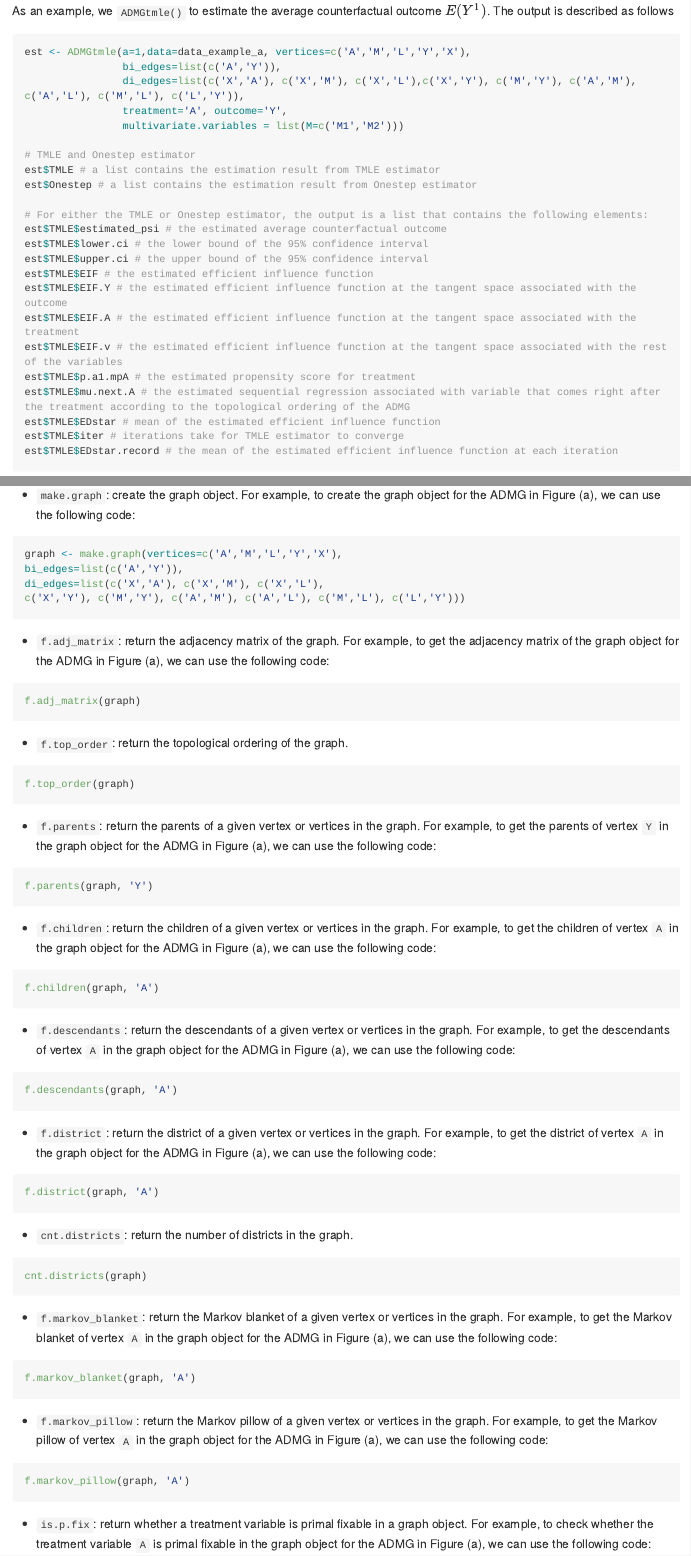
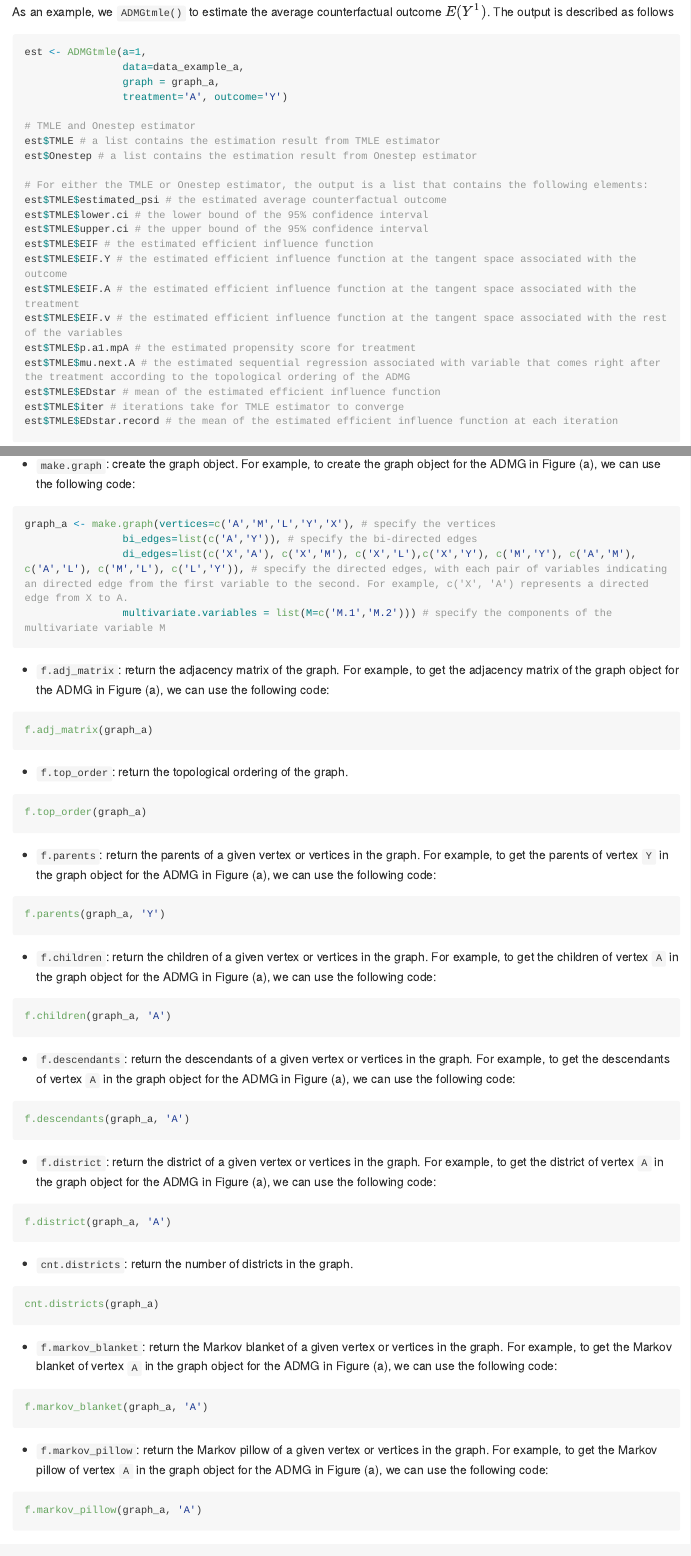
Before and after one commit to annaguo-bios/flexCausal, an R Markdown document (README.Rmd): the page in a window 1100 px wide, from 8840 px down before the commit and from 8720 px down after it, so that both start at the same text, and a second part further down, joined at a grey line. The pictures show the output file README.md that the author committed with the source, drawn offline in the style of GitHub; long lines of code are wrapped.

Commit message:
updated readme

````diff
--- a/README.Rmd
+++ b/README.Rmd
@@ -187,11 +183,10 @@ As an example, we `ADMGtmle()` to estimate the average counterfactual outcome $E
 
 ```{r, output, eval=F}
 
-est <- ADMGtmle(a=1,data=data_example_a, vertices=c('A','M','L','Y','X'),
-                bi_edges=list(c('A','Y')),
-                di_edges=list(c('X','A'), c('X','M'), c('X','L'),c('X','Y'), c('M','Y'), c('A','M'), c('A','L'), c('M','L'), c('L','Y')),
-                treatment='A', outcome='Y',
-                multivariate.variables = list(M=c('M1','M2')))
+est <- ADMGtmle(a=1,
+                data=data_example_a,
+                graph = graph_a,
+                treatment='A', outcome='Y')
 
 # TMLE and Onestep estimator
 est$TMLE # a list contains the estimation result from TMLE estimator
@@ -220,70 +215,70 @@ Apart from the `ADMGtmle()` for causal effec estimation, we also provide functio
 
 ```{r, make-graph, warning=F, message=F, eval=F}
 
-graph <- make.graph(vertices=c('A','M','L','Y','X'),
-bi_edges=list(c('A','Y')),
-di_edges=list(c('X','A'), c('X','M'), c('X','L'),
-c('X','Y'), c('M','Y'), c('A','M'), c('A','L'), c('M','L'), c('L','Y')))
+graph_a <- make.graph(vertices=c('A','M','L','Y','X'), # specify the vertices
+                bi_edges=list(c('A','Y')), # specify the bi-directed edges
+                di_edges=list(c('X','A'), c('X','M'), c('X','L'),c('X','Y'), c('M','Y'), c('A','M'), c('A','L'), c('M','L'), c('L','Y')), # specify the directed edges, with each pair of variables indicating an directed edge from the first variable to the second. For example, c('X', 'A') represents a directed edge from X to A.
+                multivariate.variables = list(M=c('M.1','M.2'))) # specify the components of the multivariate variable M
 
 ```
 
 - `f.adj_matrix`: return the adjacency matrix of the graph. For example, to get the adjacency matrix of the graph object for the ADMG in Figure (a), we can use the following code:
 
 ```{r, f-adj-matrix, warning=F, message=F, eval=F}
-f.adj_matrix(graph)
+f.adj_matrix(graph_a)
 ```
 
 - `f.top_order`: return the topological ordering of the graph.
 
 ```{r, f-top-order, warning=F, message=F, eval=F}
-f.top_order(graph)
+f.top_order(graph_a)
 ```
 
 - `f.parents`: return the parents of a given vertex or vertices in the graph. For example, to get the parents of vertex `Y` in the graph object for the ADMG in Figure (a), we can use the following code:
 
 ```{r, f-parents, warning=F, message=F, eval=F}
-f.parents(graph, 'Y')
+f.parents(graph_a, 'Y')
 ```
 
 - `f.children`: return the children of a given vertex or vertices in the graph. For example, to get the children of vertex `A` in the graph object for the ADMG in Figure (a), we can use the following code:
 
 ```{r, f-children, warning=F, message=F, eval=F}
-f.children(graph, 'A')
+f.children(graph_a, 'A')
 
 ```
 
 - `f.descendants`: return the descendants of a given vertex or vertices in the graph. For example, to get the descendants of vertex `A` in the graph object for the ADMG in Figure (a), we can use the following code:
 
 ```{r, f-descendants, warning=F, message=F, eval=F}
-f.descendants(graph, 'A')
+f.descendants(graph_a, 'A')
 
 ```
 
 - `f.district`: return the district of a given vertex or vertices in the graph. For example, to get the district of vertex `A` in the graph object for the ADMG in Figure (a), we can use the following code:
 
 ```{r, f-district, warning=F, message=F, eval=F}
-f.district(graph, 'A')
+f.district(graph_a, 'A')
 
 ```
 
 - `cnt.districts`: return the number of districts in the graph.
 
 ```{r, cnt-districts, warning=F, message=F, eval=F}
-cnt.districts(graph)
+cnt.districts(graph_a)
 
 ```
 
 - `f.markov_blanket`: return the Markov blanket of a given vertex or vertices in the graph. For example, to get the Markov blanket of vertex `A` in the graph object for the ADMG in Figure (a), we can use the following code:
 
 ```{r, f-markov-blanket, warning=F, message=F, eval=F}
-f.markov_blanket(graph, 'A')
+f.markov_blanket(graph_a, 'A')
 
 ```
 
 - `f.markov_pillow`: return the Markov pillow of a given vertex or vertices in the graph. For example, to get the Markov pillow of vertex `A` in the graph object for the ADMG in Figure (a), we can use the following code:
 
 ```{r, f-markov-pillow, warning=F, message=F, eval=F}
-f.markov_pillow(graph, 'A')
+f.markov_pillow(graph_a, 'A')
 
 ```
 
````
Also changed, not shown: README.md, README.Rmd (24 more changed lines).
